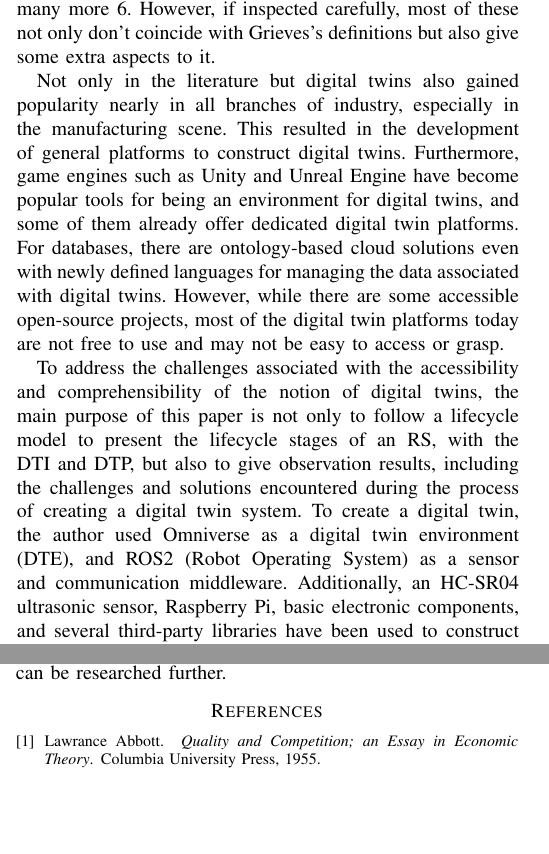
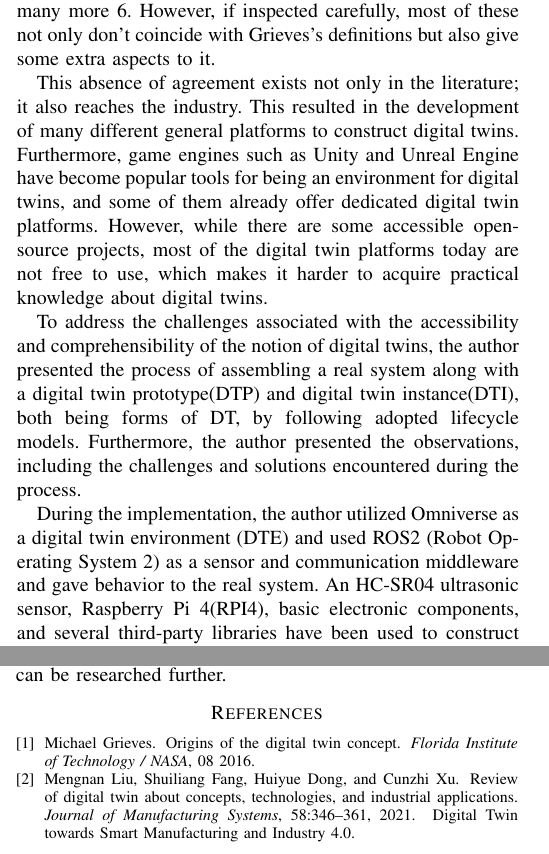
Before and after one commit to T-Z-N/Master-Project, a LaTeX paper (main.tex, which reads main.bib): two parts of the columns of pages 1 and 5 of 5, joined at a grey line, cut so that both start at the same text, the shorter picture padded with empty space. Compiled offline with pdfLaTeX.

Commit message:
Finished, writing references

```diff
--- a/main.bib
+++ b/main.bib
@@ -1,5 +1,8 @@
-@book{QualityandCompetitionanEssayinEconomicTheory,
-title={Quality and Competition; an Essay in Economic Theory},
-publisher = {Columbia University Press},
-year = {1955},
-author = {Abbott, Lawrance}
+%%%%%%ARTICLES%%%%%%
+@article{Review1,
+title = {Review of digital twin about concepts, technologies, and industrial applications},
+journal = {Journal of Manufacturing Systems},
+volume = {58},
+pages = {346-361},
+year = {2021},
+note = {Digital Twin towards Smart Manufacturing and Industry 4.0},
@@ -6,0 +16,5 @@ author = {Abbott, Lawrance}
+year = {2016},
+journal = {Florida Institute of Technology / NASA},
+month = {08},
+title = {Origins of the Digital Twin Concept}
+}
--- a/main.tex
+++ b/main.tex
@@ -33 +28,0 @@
-    the understanding of the notion of the digital twin.\cite{QualityandCompetitionanEssayinEconomicTheory}
@@ -45,18 +42,20 @@
     a digital copy 3, a cyber component of a Cyber-Physical System 4, a controlling and monitoring unit 5, and many more 6. However, if inspected carefully,
     most of these not only don't coincide with Grieves's definitions but also give some extra aspects to it.
 
-    Not only in the literature but digital twins also gained popularity nearly in all branches of industry,
-    especially in the manufacturing scene.  This resulted in the development of general platforms to construct digital twins.
-    Furthermore, game engines such as Unity and  Unreal Engine have become popular tools for being an environment for digital twins,
-    and some of them already offer dedicated digital twin platforms. For databases, there are ontology-based cloud solutions even with newly defined
-    languages for managing the data associated with digital twins. However, while there are some accessible open-source projects, most of the digital
-    twin platforms today are not free to use and may not be easy to access or grasp.
+    This absence of agreement exists not only in the literature; it also reaches the industry. This resulted in the development of many different
+    general platforms to construct digital twins. Furthermore, game engines such as Unity and Unreal Engine have become popular tools for being an
+    environment for digital twins, and some of them already offer dedicated digital twin platforms.
+    However, while there are some accessible open-source projects, most of the digital twin platforms today are not free to use,
+    which makes it harder to acquire practical knowledge about digital twins.
 
-    To address the challenges associated with the accessibility and comprehensibility of the notion of digital twins,
-    the main purpose of this paper is not only to follow a lifecycle model to present the lifecycle stages of an RS, with the DTI and DTP,
-    but also to give observation results, including the challenges and solutions encountered during the process of creating a digital twin system.
-    To create a digital twin, the author used Omniverse as a digital twin environment (DTE), and ROS2 (Robot Operating System) as a sensor and communication middleware.
-    Additionally, an HC-SR04 ultrasonic sensor, Raspberry Pi, basic electronic components, and several third-party libraries have been used to construct the digital twins.
+    To address the challenges associated with the accessibility and comprehensibility of the notion of digital twins, the author presented the
+    process of assembling a real system along with a digital twin prototype(DTP) and digital twin instance(DTI), both being forms of DT,
+    by following adopted lifecycle models. Furthermore,
+    the author presented the observations, including the challenges and solutions encountered during the process.
+
+    During the implementation, the author utilized Omniverse as a digital twin environment (DTE) and used ROS2 (Robot Operating System 2)
+    as a sensor and communication middleware and gave behavior to the real system. An HC-SR04 ultrasonic sensor, Raspberry Pi 4(RPI4),
+    basic electronic components, and several third-party libraries have been used to construct the real system.
 
     \section{Method}\label{section:Method}
     Initially, a digital prototype representing the possible form of the real system,
```
Also changed, not shown: main.bbl (added), main.pdf, main.bib (6 more changed lines), main.tex (30 more changed lines), 5 other files.
